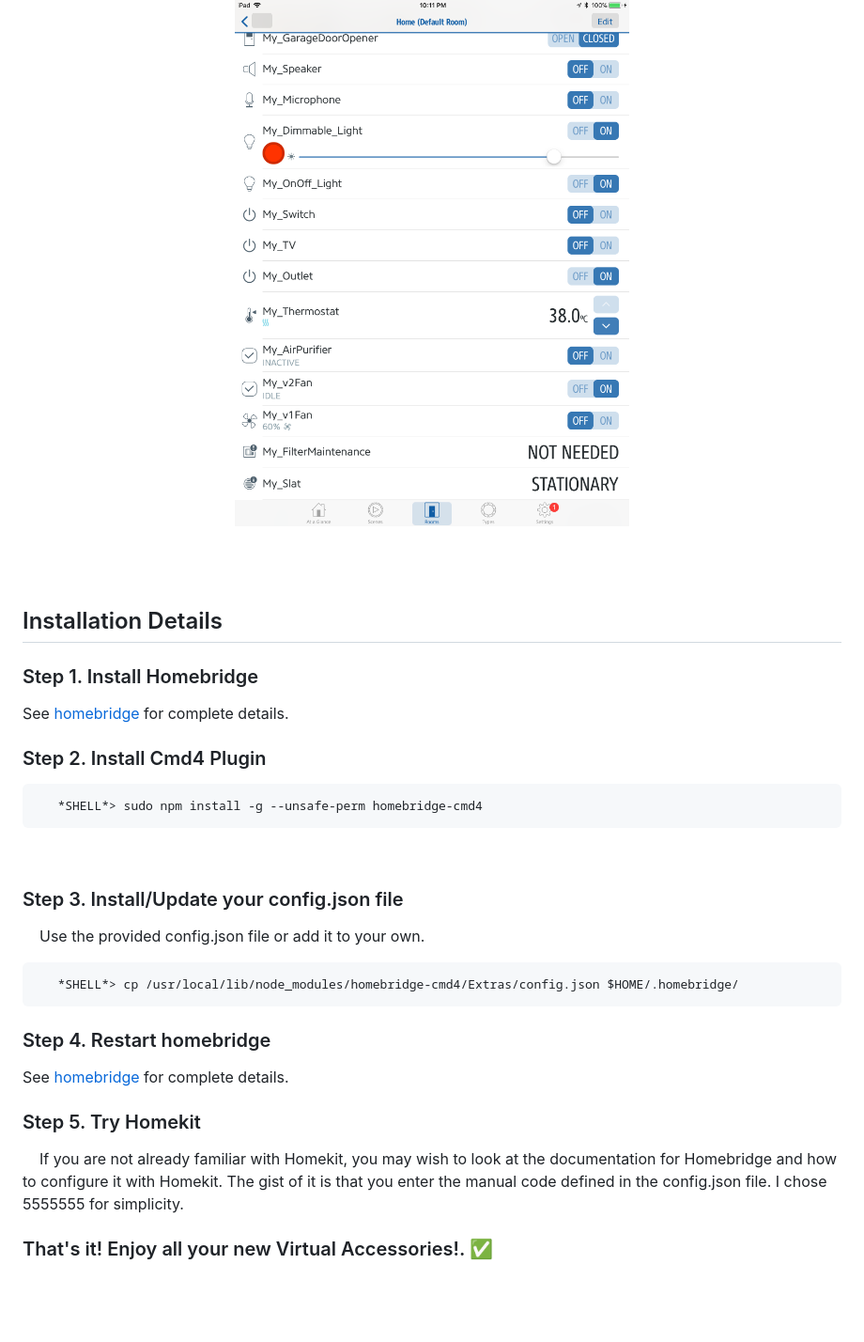
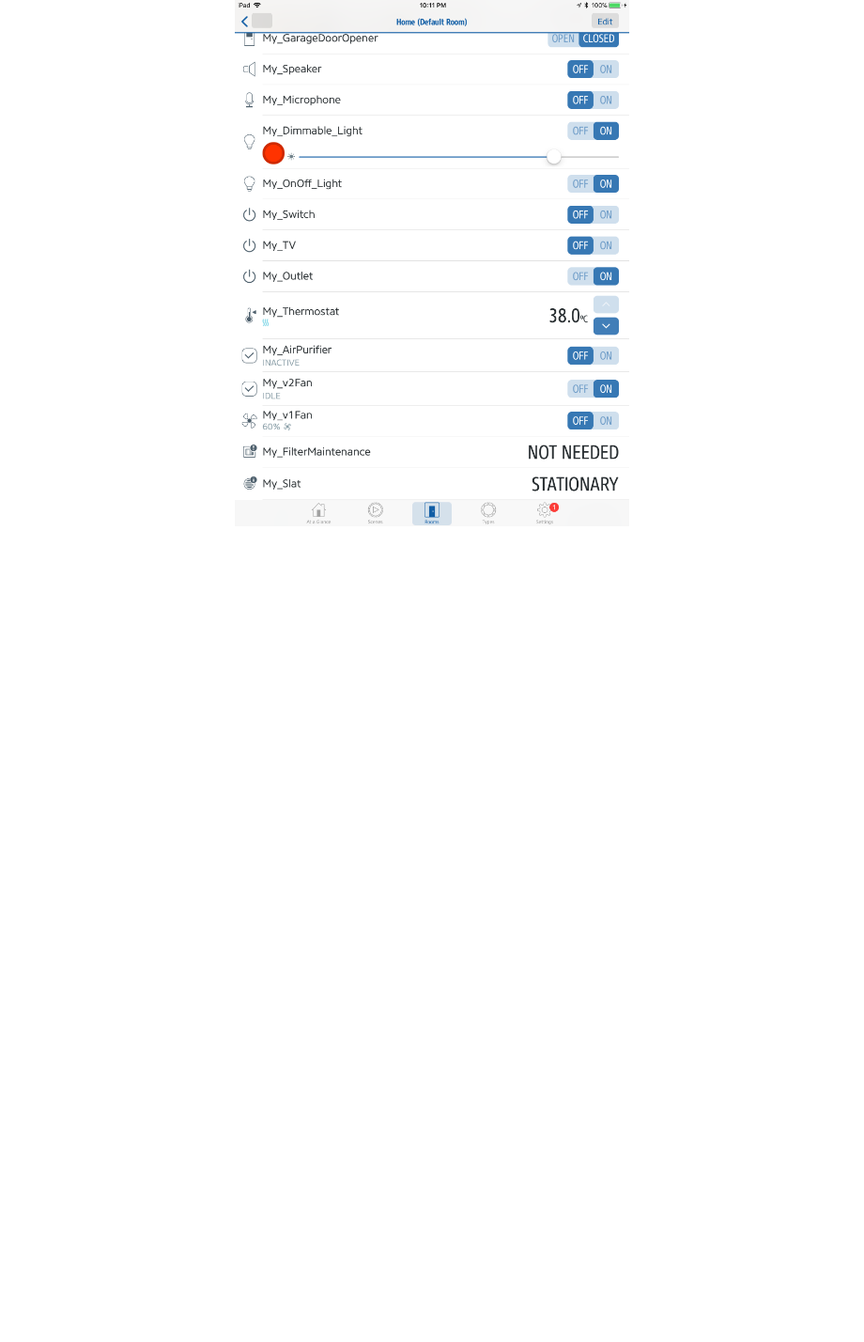
Before and after one commit to ztalbot2000/homebridge-cmd4, a Markdown page: README.md, the part around the change printed below. Shown: that part at 94% size. Rendered like a GitHub page; blank space fills up the shorter version.

````diff
--- a/README.md
+++ b/README.md
@@ -118,36 +187,7 @@ or perhaps you want to integrate a device into homebridge without writing your o
   <img src="https://github.com/ztalbot2000/homebridge-cmd4/raw/master/screenshots/Eve_screenshot.png">
 </H3>
 
-<BR><BR>
-## Installation Details
-### Step 1.  Install Homebridge
-See [homebridge](https://github.com/homebridge/homebridge) for complete details.<BR>
 
-
-### Step 2.  Install Cmd4 Plugin
-
-```bash
-   *SHELL*> sudo npm install -g --unsafe-perm homebridge-cmd4
-```
-
-<BR>
-
-### Step 3.  Install/Update your config.json file
-&nbsp;&nbsp;&nbsp; Use the provided config.json file or add it to your own.
-
-```bash
-   *SHELL*> cp /usr/local/lib/node_modules/homebridge-cmd4/Extras/config.json $HOME/.homebridge/
-```
-
-
-### Step 4. Restart homebridge
-See [homebridge](https://github.com/homebridge/homebridge) for complete details.<BR>
-
-
-### Step 5.  Try Homekit
-&nbsp;&nbsp;&nbsp; If you are not already familiar with Homekit, you may wish to look at the documentation for Homebridge and how to configure it with Homekit. The gist of it is that you enter the manual code defined in the config.json file. I chose 5555555 for simplicity.
-
-### That's it! Enjoy all your new Virtual Accessories!. ✅
 
 <BR><BR>
 ## Demo Mode
````
Also changed, not shown: other parts of README.md (+91 -22 lines), screenshots/grouped-fan.png (added).
